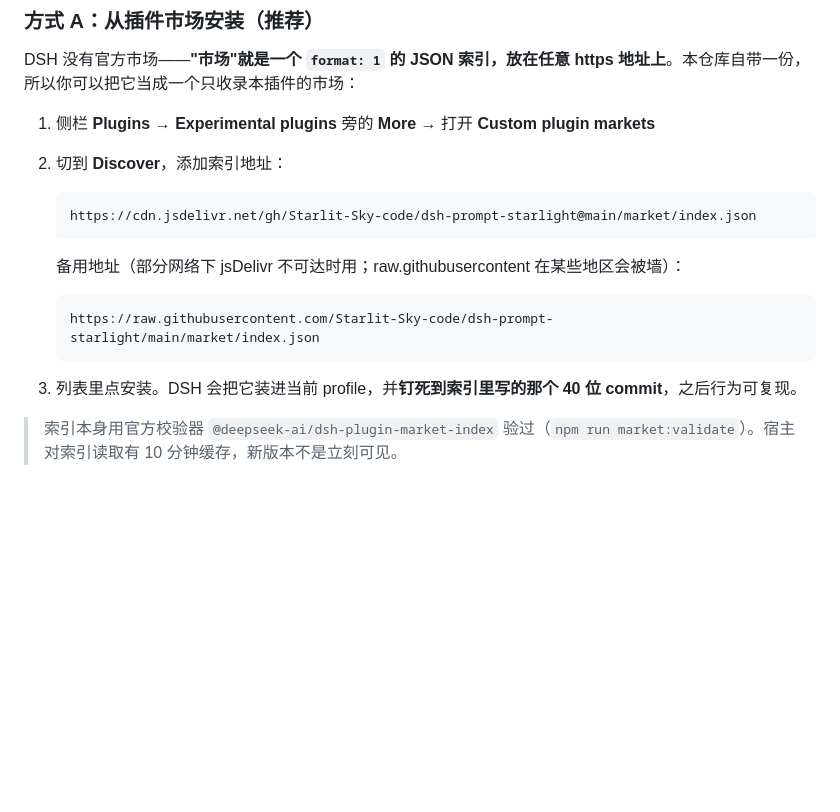
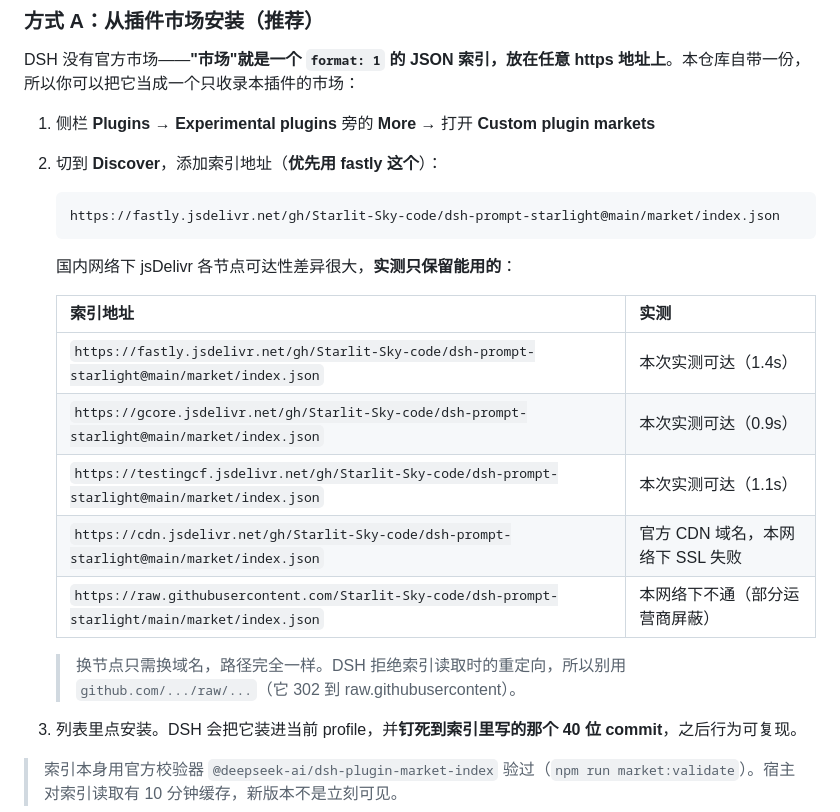
Before and after one commit to Starlit-Sky-code/dsh-prompt-starlight, a Markdown page: README.zh.md, the part around the change. Drawn GitHub-style; blank space fills up the shorter version.

````diff
--- a/README.zh.md
+++ b/README.zh.md
@@ -78,17 +78,23 @@ DSH 输入框工具行**左侧**的**圆形四角星**按钮（自带一圈描
 DSH 没有官方市场——**"市场"就是一个 `format: 1` 的 JSON 索引，放在任意 https 地址上**。本仓库自带一份，所以你可以把它当成一个只收录本插件的市场：
 
 1. 侧栏 **Plugins** → **Experimental plugins** 旁的 **More** → 打开 **Custom plugin markets**
-2. 切到 **Discover**，添加索引地址：
+2. 切到 **Discover**，添加索引地址（**优先用 fastly 这个**）：
 
    ```text
-   https://cdn.jsdelivr.net/gh/Starlit-Sky-code/dsh-prompt-starlight@main/market/index.json
+   https://fastly.jsdelivr.net/gh/Starlit-Sky-code/dsh-prompt-starlight@main/market/index.json
    ```
 
-   备用地址（部分网络下 jsDelivr 不可达时用；raw.githubusercontent 在某些地区会被墙）：
+   国内网络下 jsDelivr 各节点可达性差异很大，**实测只保留能用的**：
 
-   ```text
-   https://raw.githubusercontent.com/Starlit-Sky-code/dsh-prompt-starlight/main/market/index.json
-   ```
+   | 索引地址 | 实测 |
+   |---|---|
+   | `https://fastly.jsdelivr.net/gh/Starlit-Sky-code/dsh-prompt-starlight@main/market/index.json` | 本次实测可达（1.4s） |
+   | `https://gcore.jsdelivr.net/gh/Starlit-Sky-code/dsh-prompt-starlight@main/market/index.json` | 本次实测可达（0.9s） |
+   | `https://testingcf.jsdelivr.net/gh/Starlit-Sky-code/dsh-prompt-starlight@main/market/index.json` | 本次实测可达（1.1s） |
+   | `https://cdn.jsdelivr.net/gh/Starlit-Sky-code/dsh-prompt-starlight@main/market/index.json` | 官方 CDN 域名，本网络下 SSL 失败 |
+   | `https://raw.githubusercontent.com/Starlit-Sky-code/dsh-prompt-starlight/main/market/index.json` | 本网络下不通（部分运营商屏蔽） |
+
+   > 换节点只需换域名，路径完全一样。DSH 拒绝索引读取时的重定向，所以别用 `github.com/.../raw/...`（它 302 到 raw.githubusercontent）。
 
 3. 列表里点安装。DSH 会把它装进当前 profile，并**钉死到索引里写的那个 40 位 commit**，之后行为可复现。
 
````
Also changed, not shown: README.md (+12 -6 lines).
